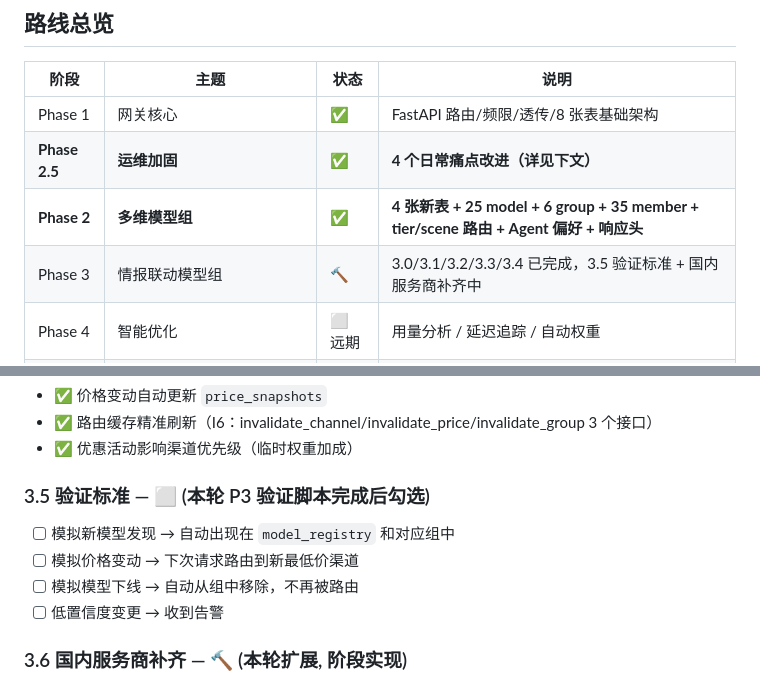
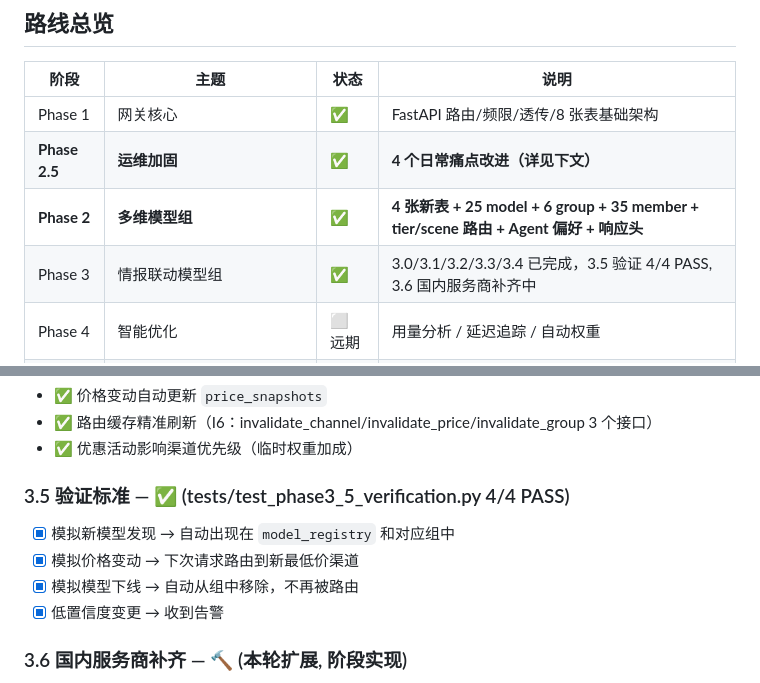
Before and after one commit to xyshanren/aimc, a Markdown page: docs/development-plan.md, 2 parts joined by grey strips. Rendered like a GitHub page.

Commit message:
Phase 4 v3 (docs): dev plan §3.5 完成勾选
Phase 3.5 验证 4/4 PASS (Commit 4cdd341 tests/test_phase3_5_verification.py),
按 dev plan 约定勾选 §3.5 验证标准 4 个 checkbox:

- [x] 模拟新模型发现 → 自动出现在 model_registry 和对应组中
- [x] 模拟价格变动 → 下次请求路由到新最低价渠道
- [x] 模拟模型下线 → 自动从组中移除，不再被路由
- [x] 低置信度变更 → 收到告警

同步更新:
- Phase 3 表头: 🔨 → ✅ (3.5 验证完成, 3.6 国内服务商补齐继续)
- §3.5 状态: ⬜ → ✅, 备注测试路径

Phase 3 现况:
- 3.0/3.1/3.2/3.3/3.4 ✅
- 3.5 ✅ (本 commit)
- 3.6 🔨 (国内服务商 API 抽取 + 7 个新 model_list 源)

```diff
--- a/docs/development-plan.md
+++ b/docs/development-plan.md
@@ -13,7 +13,7 @@
 | Phase 1 | 网关核心 | ✅ | FastAPI 路由/频限/透传/8 张表基础架构 |
 | **Phase 2.5** | **运维加固** | **✅** | **4 个日常痛点改进（详见下文）** |
 | **Phase 2** | **多维模型组** | **✅** | **4 张新表 + 25 model + 6 group + 35 member + tier/scene 路由 + Agent 偏好 + 响应头** |
-| Phase 3 | 情报联动模型组 | 🔨 | 3.0/3.1/3.2/3.3/3.4 已完成，3.5 验证标准 + 国内服务商补齐中 |
+| Phase 3 | 情报联动模型组 | ✅ | 3.0/3.1/3.2/3.3/3.4 已完成，3.5 验证 4/4 PASS, 3.6 国内服务商补齐中 |
 | Phase 4 | 智能优化 | ⬜ 远期 | 用量分析 / 延迟追踪 / 自动权重 |
 | **API-Sec-1** | **DB api_key 加密 (XOR+Base64 轻量化)** | **✅** | **DB 文件泄露 ≠ channel key 泄露；零外部依赖** |
 | **API-Sec-2** | **ALERT_CHANNEL runtime override** | **✅** | **改告警 channel / webhook 不重启** |
@@ -286,12 +286,12 @@ ALTER TABLE accounts ADD COLUMN expires_at DATETIME;  -- 可选, user 自己定
 - ✅ 路由缓存精准刷新（I6：invalidate_channel/invalidate_price/invalidate_group 3 个接口）
 - ✅ 优惠活动影响渠道优先级（临时权重加成）
 
-### 3.5 验证标准 — ⬜ (本轮 P3 验证脚本完成后勾选)
+### 3.5 验证标准 — ✅ (tests/test_phase3_5_verification.py 4/4 PASS)
 
-- [ ] 模拟新模型发现 → 自动出现在 `model_registry` 和对应组中
-- [ ] 模拟价格变动 → 下次请求路由到新最低价渠道
-- [ ] 模拟模型下线 → 自动从组中移除，不再被路由
-- [ ] 低置信度变更 → 收到告警
+- [x] 模拟新模型发现 → 自动出现在 `model_registry` 和对应组中
+- [x] 模拟价格变动 → 下次请求路由到新最低价渠道
+- [x] 模拟模型下线 → 自动从组中移除，不再被路由
+- [x] 低置信度变更 → 收到告警
 
 ### 3.6 国内服务商补齐 — 🔨 (本轮扩展, 阶段实现)
 
```
